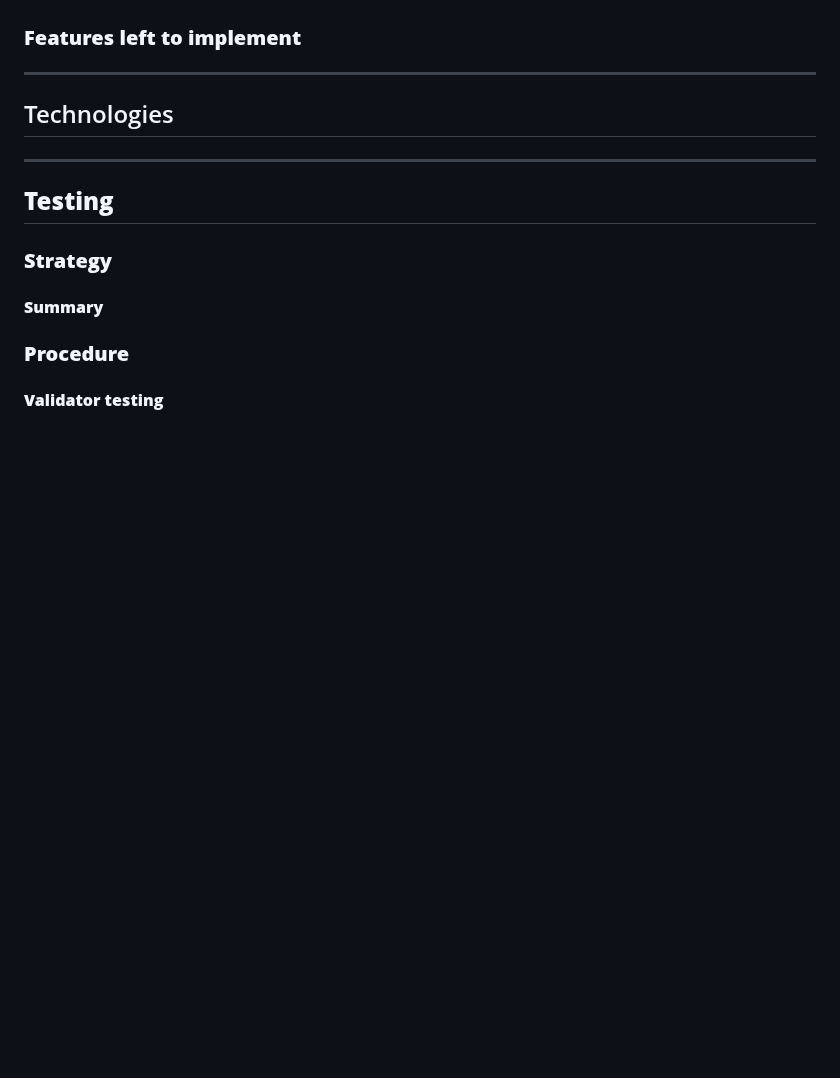
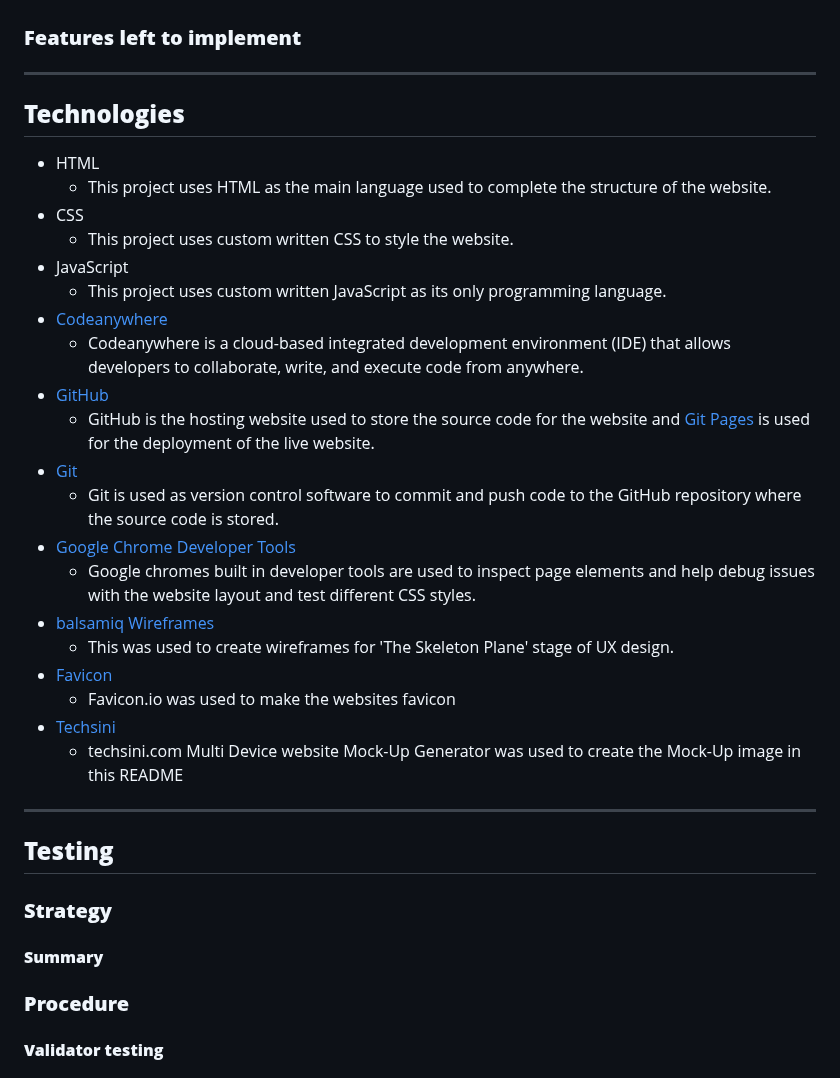
Before and after one commit to NixTS/remember-the-colors, a Markdown page: README.md, the part around the change. GitHub-like rendering; blank space fills up the shorter version.

Commit message:
docs: Add content to technologies section in README.md

```diff
--- a/README.md
+++ b/README.md
@@ -65,7 +65,28 @@ The game's objective is simple yet stimulating: players must mimic a sequence of
 ### **Features left to implement**
 
 ***
-## Technologies
+## **Technologies**
+
++ HTML
+  + This project uses HTML as the main language used to complete the structure of the website.
++ CSS
+  + This project uses custom written CSS to style the website.
++ JavaScript
+  + This project uses custom written JavaScript as its only programming language.
++ [Codeanywhere](https://app.codeanywhere.com/)
+  + Codeanywhere is a cloud-based integrated development environment (IDE) that allows developers to collaborate, write, and execute code from anywhere.
++ [GitHub](https://github.com/)
+  + GitHub is the hosting website used to store the source code for the website and [Git Pages](https://pages.github.com/) is used for the deployment of the live website.
++ [Git](https://git-scm.com/)
+  + Git is used as version control software to commit and push code to the GitHub repository where the source code is stored.
++ [Google Chrome Developer Tools](https://developers.google.com/web/tools/chrome-devtools)
+  + Google chromes built in developer tools are used to inspect page elements and help debug issues with the website layout and test different CSS styles.
++ [balsamiq Wireframes](https://balsamiq.com/wireframes/)
+  + This was used to create wireframes for 'The Skeleton Plane' stage of UX design.
++ [Favicon](https://favicon.io/)
+  + Favicon.io was used to make the websites favicon
++ [Techsini](http://techsini.com/multi-mockup/index.php)
+  + techsini.com Multi Device website Mock-Up Generator was used to create the Mock-Up image in this README
 
 ***
 ## **Testing**
```
